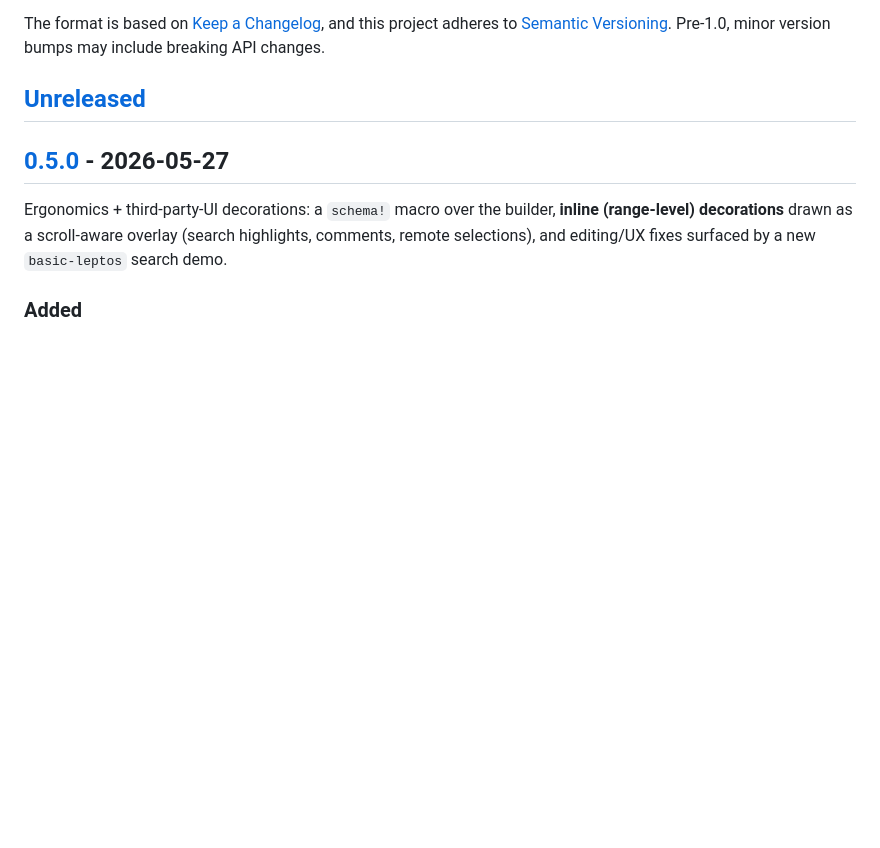
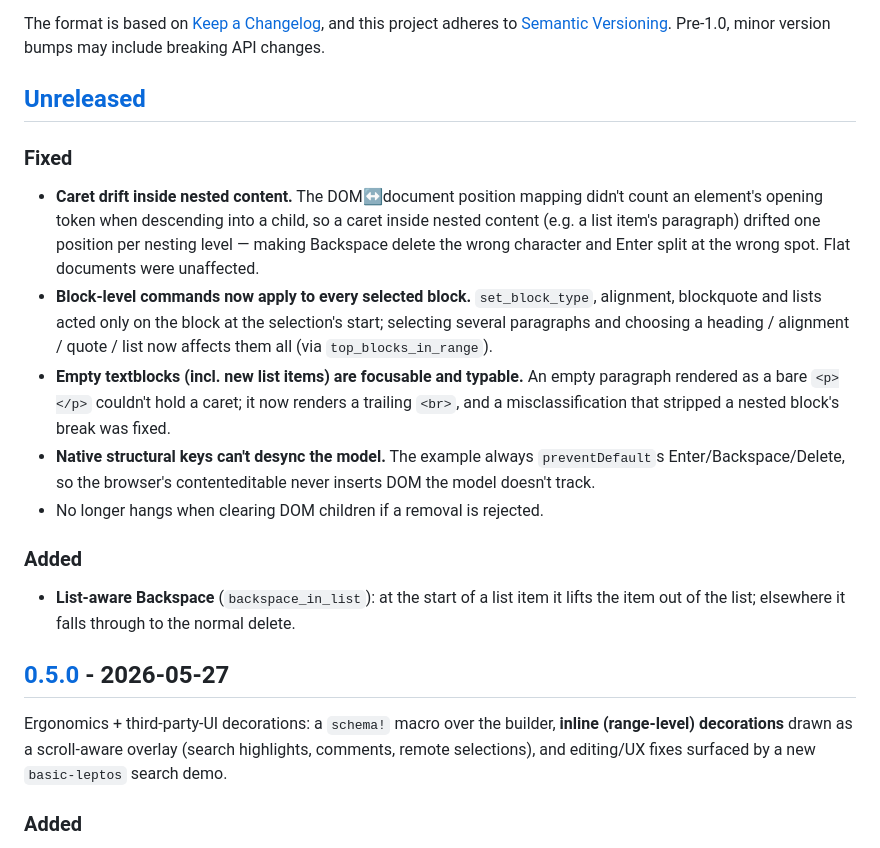
Before and after one commit to juanma-dev/taino-edit, a Markdown page: CHANGELOG.md, the part around the change. Rendered like a GitHub page; blank space fills up the shorter version.

Commit message:
docs: changelog entries for post-0.5.0 editing fixes
Co-Authored-By: Claude Opus 4.7 <noreply@anthropic.com>

```diff
--- a/CHANGELOG.md
+++ b/CHANGELOG.md
@@ -7,6 +7,32 @@ and this project adheres to [Semantic Versioning](https://semver.org/spec/v2.0.0
 Pre-1.0, minor version bumps may include breaking API changes.
 
 ## [Unreleased]
+
+### Fixed
+
+- **Caret drift inside nested content.** The DOM↔document position mapping
+  didn't count an element's opening token when descending into a child, so a
+  caret inside nested content (e.g. a list item's paragraph) drifted one
+  position per nesting level — making Backspace delete the wrong character and
+  Enter split at the wrong spot. Flat documents were unaffected.
+- **Block-level commands now apply to every selected block.** `set_block_type`,
+  alignment, blockquote and lists acted only on the block at the selection's
+  start; selecting several paragraphs and choosing a heading / alignment /
+  quote / list now affects them all (via `top_blocks_in_range`).
+- **Empty textblocks (incl. new list items) are focusable and typable.** An
+  empty paragraph rendered as a bare `<p></p>` couldn't hold a caret; it now
+  renders a trailing `<br>`, and a misclassification that stripped a nested
+  block's break was fixed.
+- **Native structural keys can't desync the model.** The example always
+  `preventDefault`s Enter/Backspace/Delete, so the browser's contenteditable
+  never inserts DOM the model doesn't track.
+- No longer hangs when clearing DOM children if a removal is rejected.
+
+### Added
+
+- **List-aware Backspace** (`backspace_in_list`): at the start of a list item
+  it lifts the item out of the list; elsewhere it falls through to the normal
+  delete.
 
 ## [0.5.0] - 2026-05-27
 
```
